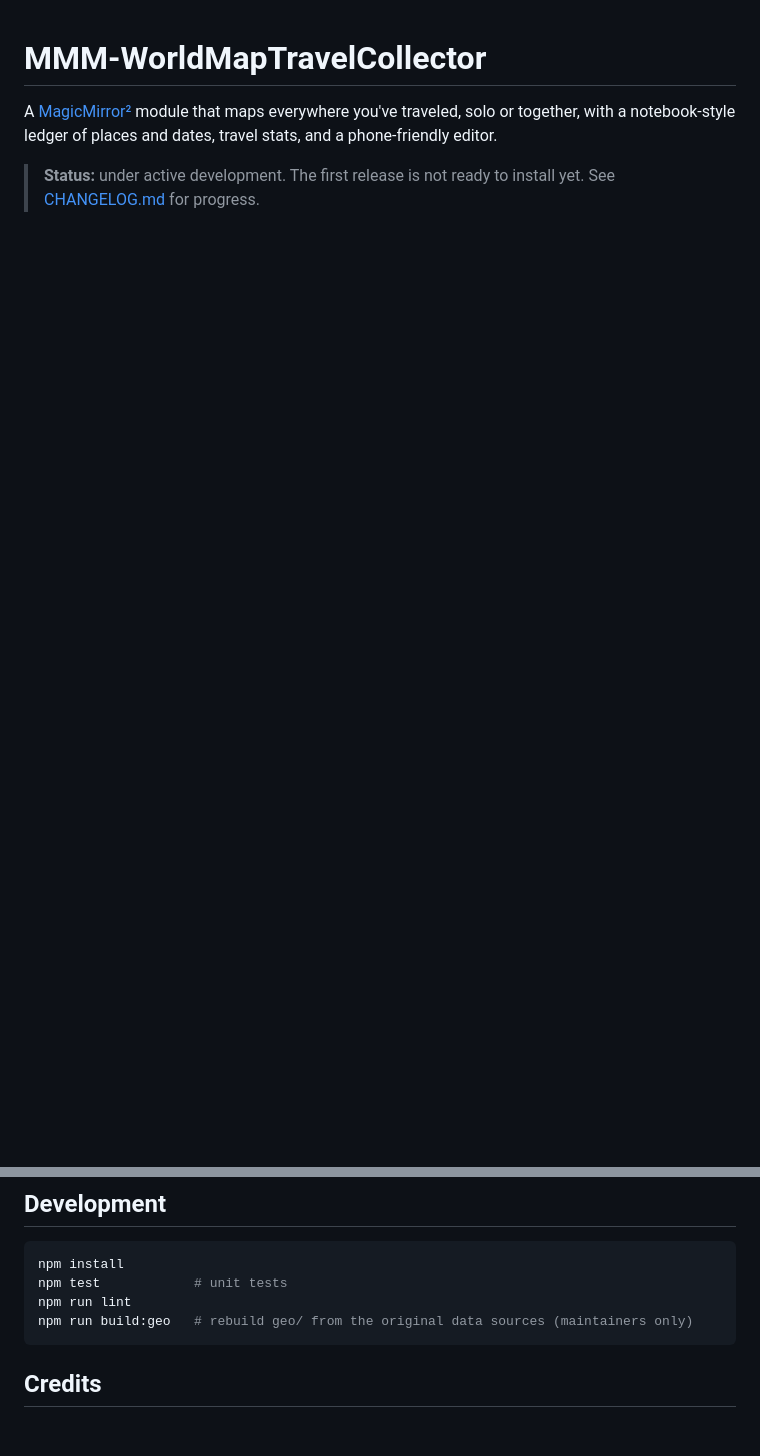
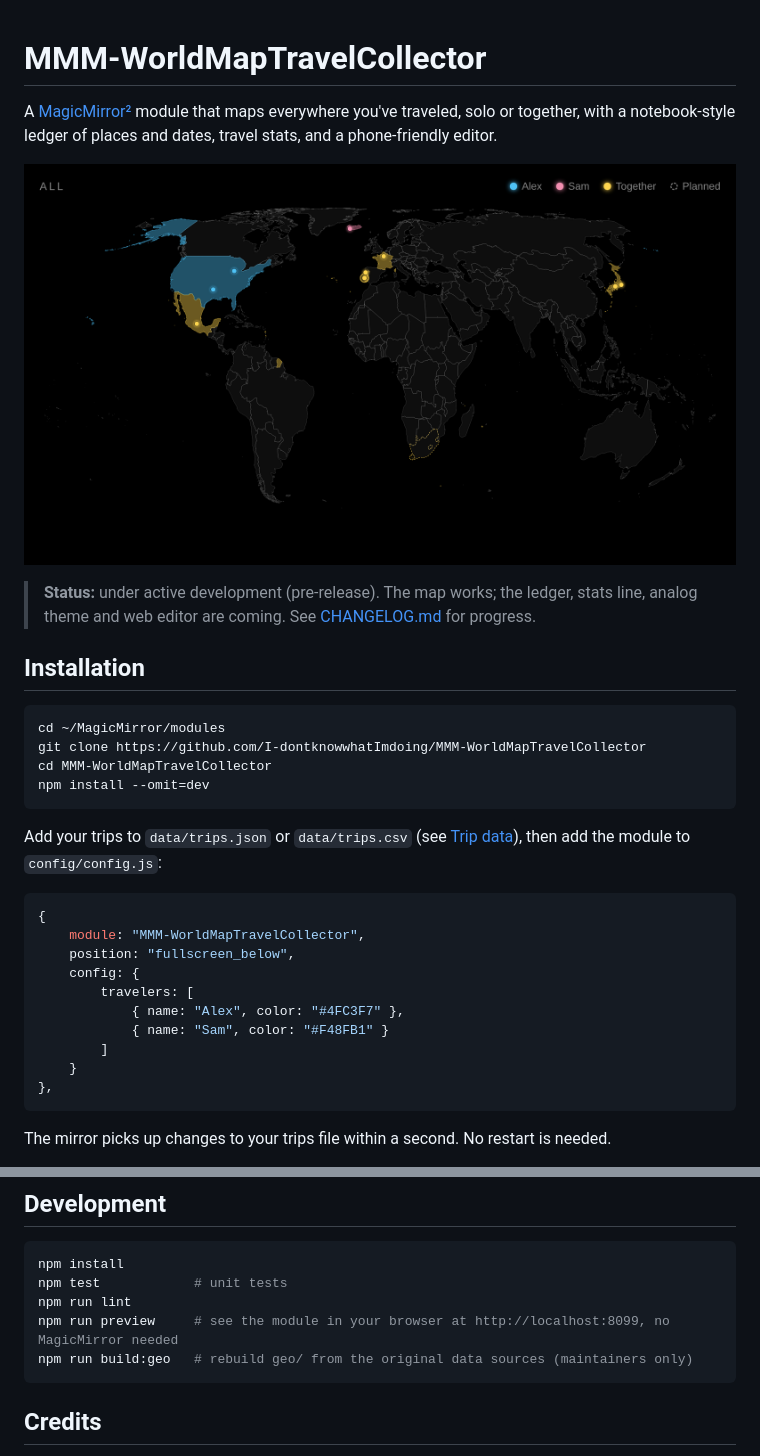
Before and after one commit to I-dontknowwhatImdoing/MMM-WorldMapTravelCollector, a Markdown page: README.md, 2 parts joined by grey strips. Rendered like a GitHub page; pictures changed too: screenshots/digital-all.png (added); blank space fills up the shorter version.

````diff
--- a/README.md
+++ b/README.md
@@ -2,4 +2,33 @@
 
 A [MagicMirror²](https://magicmirror.builders/) module that maps everywhere you've traveled, solo or together, with a notebook-style ledger of places and dates, travel stats, and a phone-friendly editor.
 
-> **Status:** under active development. The first release is not ready to install yet. See [CHANGELOG.md](CHANGELOG.md) for progress.
+![The map showing trips by two travelers](screenshots/digital-all.png)
+
+> **Status:** under active development (pre-release). The map works; the ledger, stats line, analog theme and web editor are coming. See [CHANGELOG.md](CHANGELOG.md) for progress.
+
+## Installation
+
+```bash
+cd ~/MagicMirror/modules
+git clone https://github.com/I-dontknowwhatImdoing/MMM-WorldMapTravelCollector
+cd MMM-WorldMapTravelCollector
+npm install --omit=dev
+```
+
+Add your trips to `data/trips.json` or `data/trips.csv` (see [Trip data](#trip-data)), then add the module to `config/config.js`:
+
+```javascript
+{
+	module: "MMM-WorldMapTravelCollector",
+	position: "fullscreen_below",
+	config: {
+		travelers: [
+			{ name: "Alex", color: "#4FC3F7" },
+			{ name: "Sam", color: "#F48FB1" }
+		]
+	}
+},
+```
+
+The mirror picks up changes to your trips file within a second. No restart is needed.
+
@@ -38,6 +97,7 @@ Rows that can't be read are listed with the reason and skipped. Duplicates (same
 npm install
 npm test            # unit tests
 npm run lint
+npm run preview     # see the module in your browser at http://localhost:8099, no MagicMirror needed
 npm run build:geo   # rebuild geo/ from the original data sources (maintainers only)
 ```
 
````
Also changed, not shown: other parts of README.md (+30 -0 lines), CHANGELOG.md (+12 -0 lines), 15 other files.
